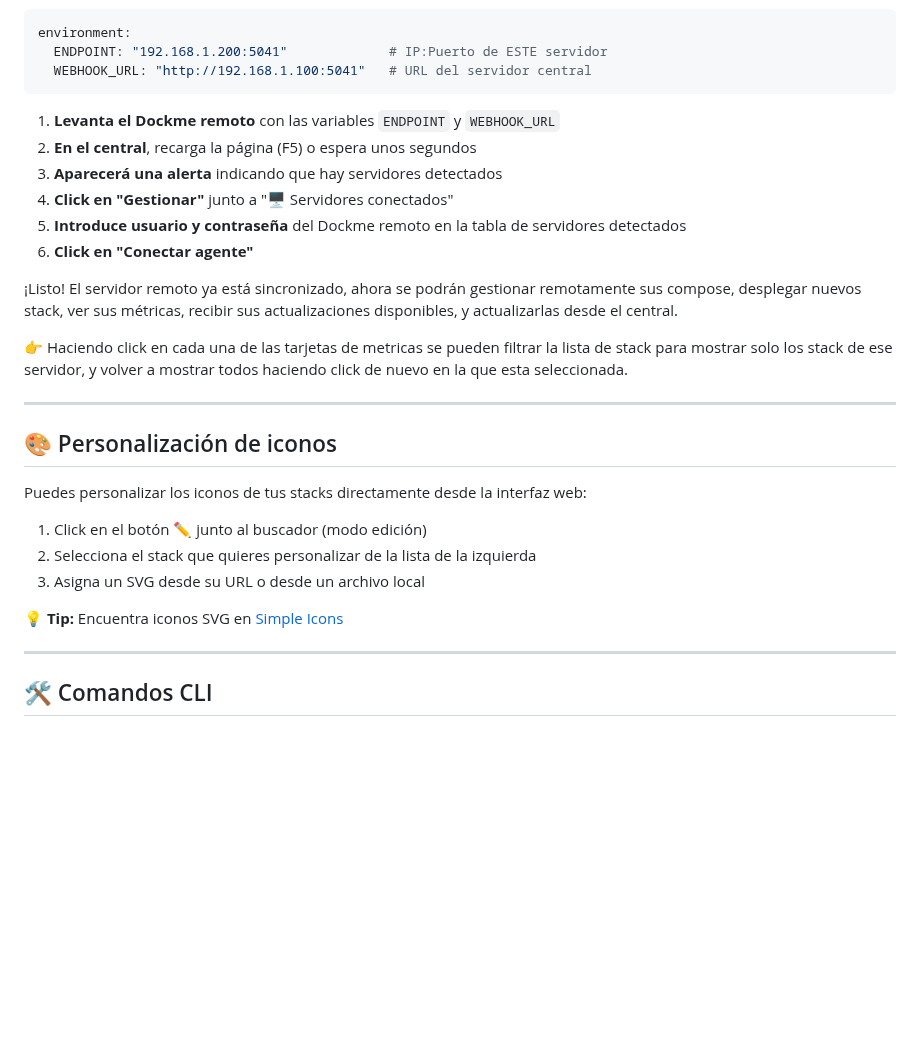
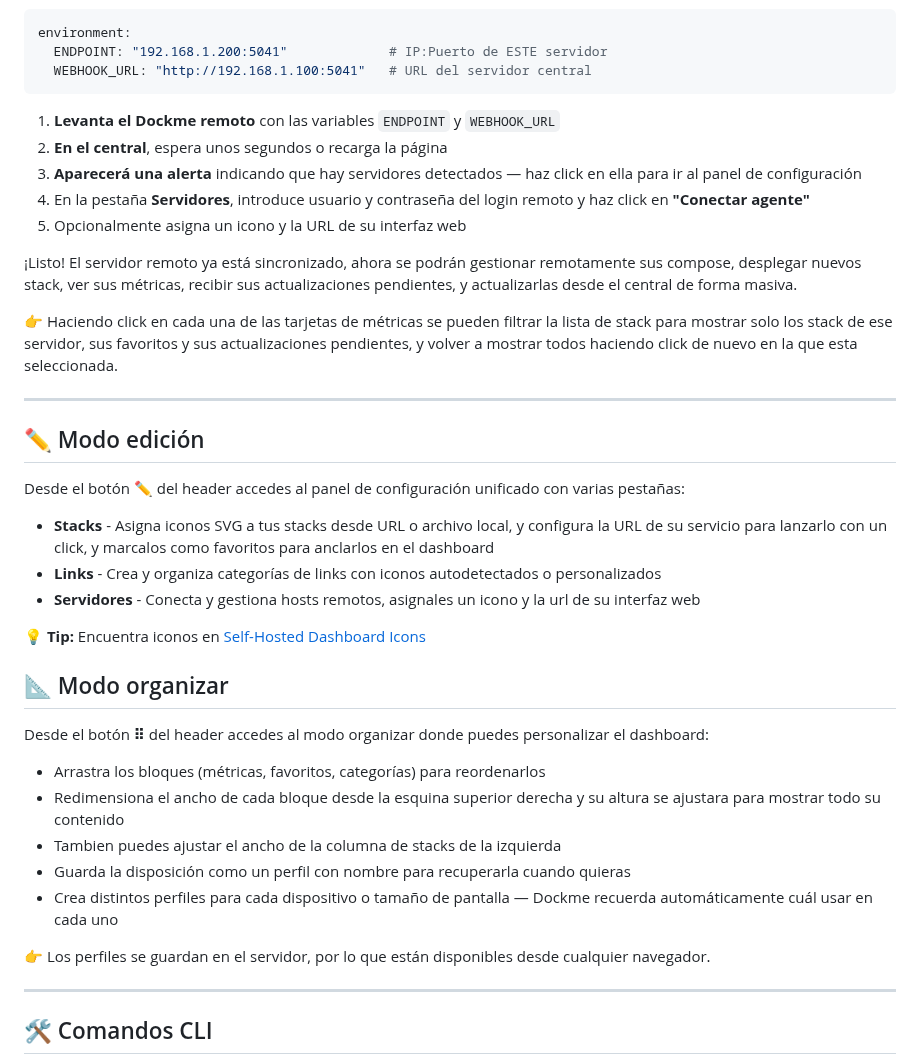
Before and after one commit to fernandeusto/dockme, a Markdown page: README.md, the part around one of its changes. Rendered like a GitHub page; blank space fills up the shorter version.

````diff
--- a/README.md
+++ b/README.md
@@ -113,27 +109,38 @@ environment:
 ```
 
 1. **Levanta el Dockme remoto** con las variables `ENDPOINT` y `WEBHOOK_URL`
-2. **En el central**, recarga la página (F5) o espera unos segundos
-3. **Aparecerá una alerta** indicando que hay servidores detectados
-4. **Click en "Gestionar"** junto a "🖥️ Servidores conectados"
-5. **Introduce usuario y contraseña** del Dockme remoto en la tabla de servidores detectados
-6. **Click en "Conectar agente"**
+2. **En el central**, espera unos segundos o recarga la página
+3. **Aparecerá una alerta** indicando que hay servidores detectados — haz click en ella para ir al panel de configuración
+4. En la pestaña **Servidores**, introduce usuario y contraseña del login remoto y haz click en **"Conectar agente"**
+5. Opcionalmente asigna un icono y la URL de su interfaz web
 
-¡Listo! El servidor remoto ya está sincronizado, ahora se podrán gestionar remotamente sus compose, desplegar nuevos stack, ver sus métricas, recibir sus actualizaciones disponibles, y actualizarlas desde el central.
+¡Listo! El servidor remoto ya está sincronizado, ahora se podrán gestionar remotamente sus compose, desplegar nuevos stack, ver sus métricas, recibir sus actualizaciones pendientes, y actualizarlas desde el central de forma masiva.
 
-👉 Haciendo click en cada una de las tarjetas de metricas se pueden filtrar la lista de stack para mostrar solo los stack de ese servidor, y volver a mostrar todos haciendo click de nuevo en la que esta seleccionada.
+👉 Haciendo click en cada una de las tarjetas de métricas se pueden filtrar la lista de stack para mostrar solo los stack de ese servidor, sus favoritos y sus actualizaciones pendientes, y volver a mostrar todos haciendo click de nuevo en la que esta seleccionada.
 
 ---
 
-## 🎨 Personalización de iconos
+## ✏️ Modo edición
 
-Puedes personalizar los iconos de tus stacks directamente desde la interfaz web:
+Desde el botón **✏️** del header accedes al panel de configuración unificado con varias pestañas:
 
-1. Click en el botón **✏️** junto al buscador (modo edición)
-2. Selecciona el stack que quieres personalizar de la lista de la izquierda
-3. Asigna un SVG desde su URL o desde un archivo local
+- **Stacks** - Asigna iconos SVG a tus stacks desde URL o archivo local, y configura la URL de su servicio para lanzarlo con un click, y marcalos como favoritos para anclarlos en el dashboard
+- **Links** - Crea y organiza categorías de links con iconos autodetectados o personalizados
+- **Servidores** - Conecta y gestiona hosts remotos, asignales un icono y la url de su interfaz web
 
-💡 **Tip:** Encuentra iconos SVG en [Simple Icons](https://simpleicons.org/)
+💡 **Tip:** Encuentra iconos en [Self-Hosted Dashboard Icons](https://selfh.st/icons/)
+
+## 📐 Modo organizar
+
+Desde el botón **⠿** del header accedes al modo organizar donde puedes personalizar el dashboard:
+
+- Arrastra los bloques (métricas, favoritos, categorías) para reordenarlos
+- Redimensiona el ancho de cada bloque desde la esquina superior derecha y su altura se ajustara para mostrar todo su contenido
+- Tambien puedes ajustar el ancho de la columna de stacks de la izquierda
+- Guarda la disposición como un perfil con nombre para recuperarla cuando quieras
+- Crea distintos perfiles para cada dispositivo o tamaño de pantalla — Dockme recuerda automáticamente cuál usar en cada uno
+
+👉 Los perfiles se guardan en el servidor, por lo que están disponibles desde cualquier navegador.
 
 ---
 
````
Also changed, not shown: other parts of README.md (+7 -11 lines), screenshot/main-screen.png, 13 other files.
